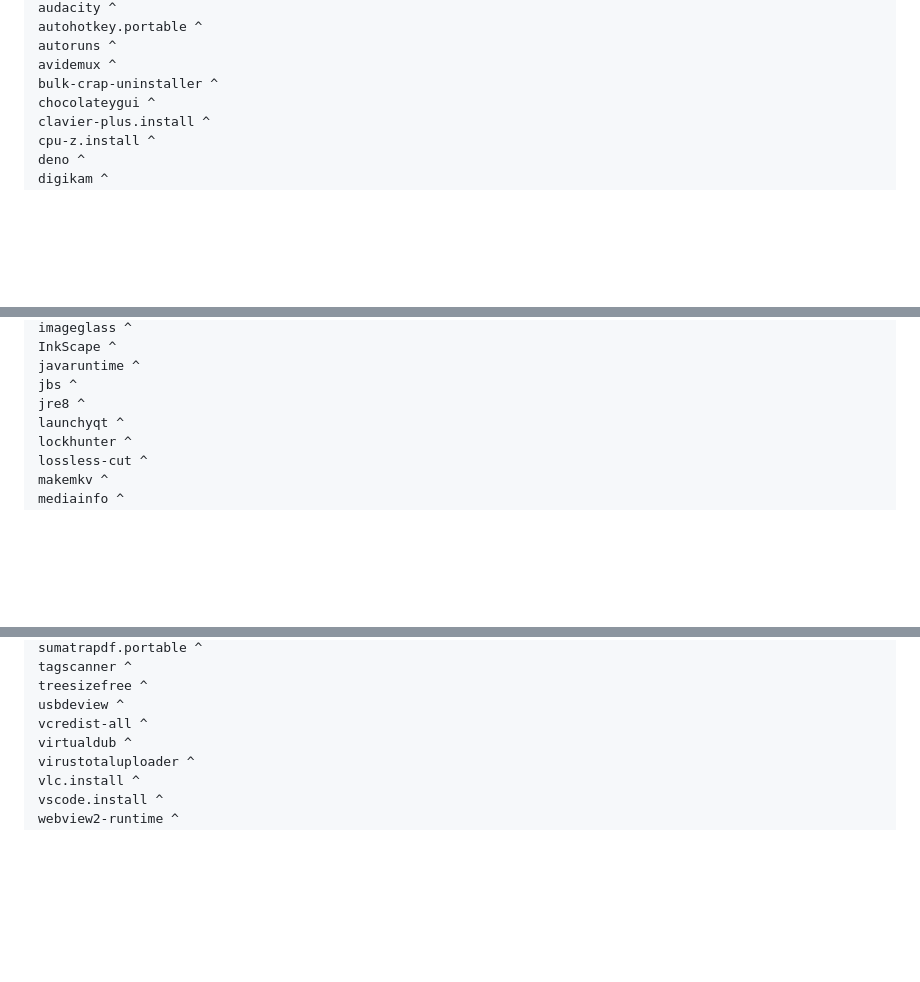
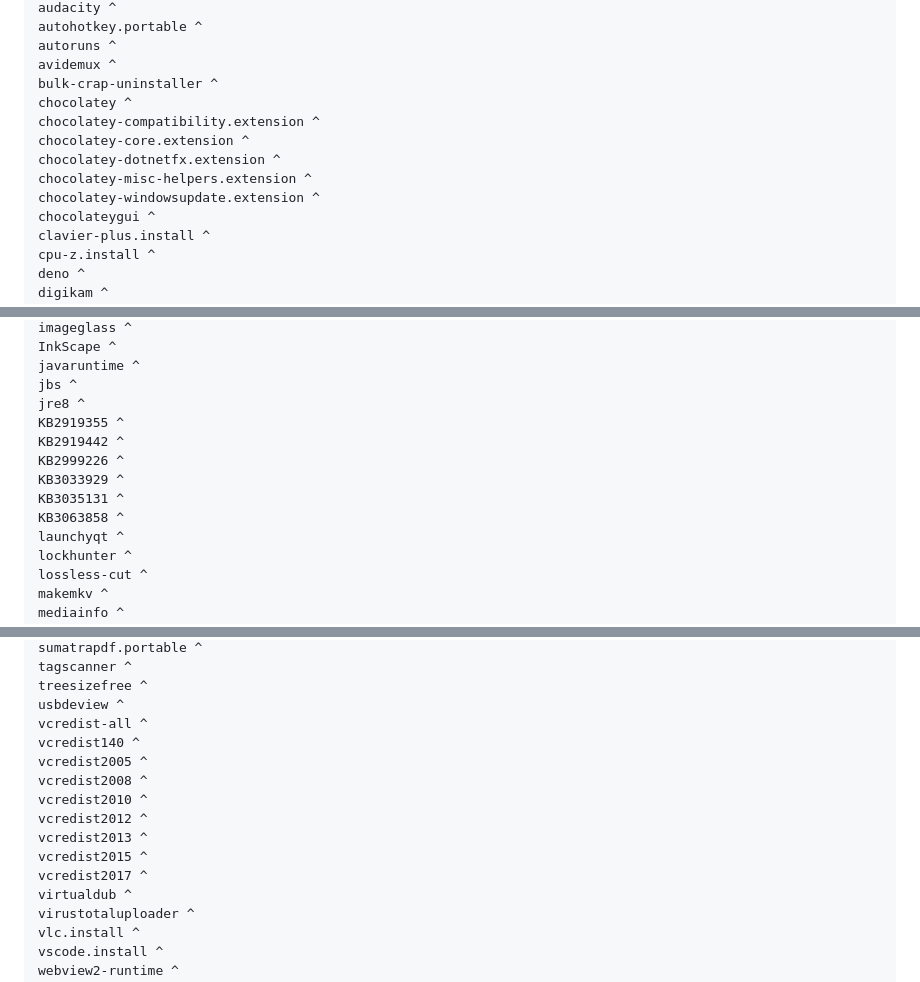
Before and after one commit to Shuunen/snippets, a Markdown page: manuals/after-format-init-system.md, 3 parts joined by grey strips. Drawn GitHub-style; folded sections open; blank space fills up the shorter version.

Commit message:
add choco apps

```diff
--- a/manuals/after-format-init-system.md
+++ b/manuals/after-format-init-system.md
@@ -23,6 +23,12 @@ autohotkey.portable ^
 autoruns ^
 avidemux ^
 bulk-crap-uninstaller ^
+chocolatey ^
+chocolatey-compatibility.extension ^
+chocolatey-core.extension ^
+chocolatey-dotnetfx.extension ^
+chocolatey-misc-helpers.extension ^
+chocolatey-windowsupdate.extension ^
 chocolateygui ^
 clavier-plus.install ^
 cpu-z.install ^
@@ -59,6 +65,12 @@ InkScape ^
 javaruntime ^
 jbs ^
 jre8 ^
+KB2919355 ^
+KB2919442 ^
+KB2999226 ^
+KB3033929 ^
+KB3035131 ^
+KB3063858 ^
 launchyqt ^
 lockhunter ^
 lossless-cut ^
@@ -92,6 +104,14 @@ tagscanner ^
 treesizefree ^
 usbdeview ^
 vcredist-all ^
+vcredist140 ^
+vcredist2005 ^
+vcredist2008 ^
+vcredist2010 ^
+vcredist2012 ^
+vcredist2013 ^
+vcredist2015 ^
+vcredist2017 ^
 virtualdub ^
 virustotaluploader ^
 vlc.install ^
```
